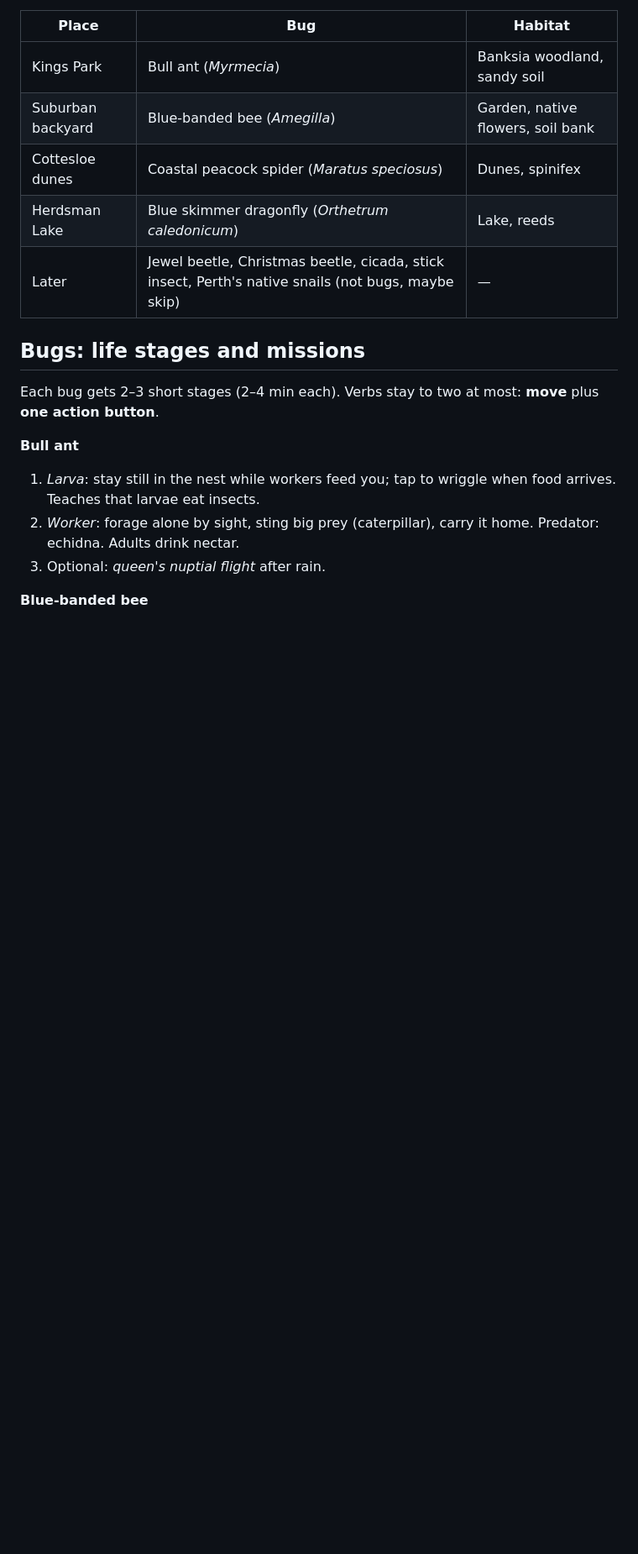
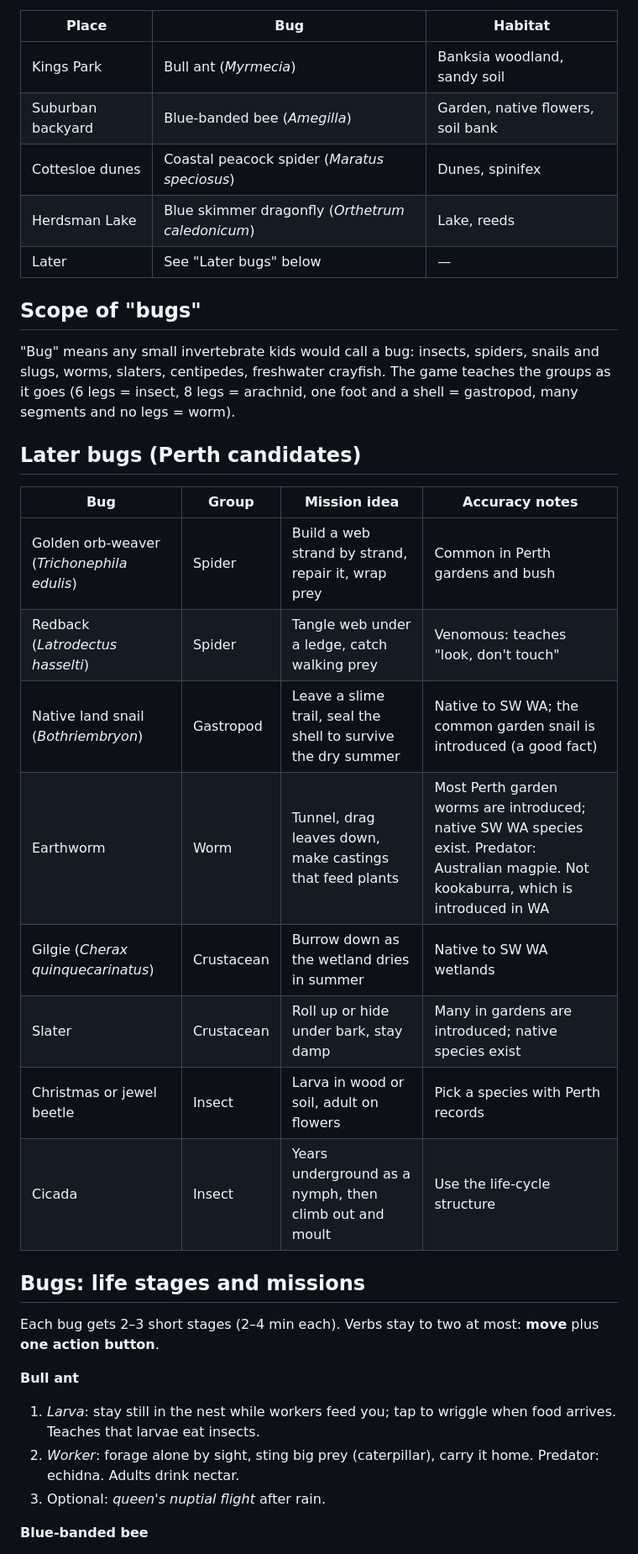
Before and after one commit to chaplinta/bugame, a Markdown page: docs/DESIGN.md, the part around the change. Shown at 84% size. Rendered like a GitHub page; blank space fills up the shorter version.

Commit message:
Widen scope to spiders, gastropods, worms and crustaceans
Co-Authored-By: Claude Opus 5.5 <noreply@anthropic.com>
Claude-Session: https://claude.ai/code/session_01KjUEWYcLM8MbDh27BcZTdb

```diff
--- a/docs/DESIGN.md
+++ b/docs/DESIGN.md
@@ -20,7 +20,22 @@ Stylised Perth: coast, river, Kings Park, a suburb, wetlands. Tap a location to
 | Suburban backyard | Blue-banded bee (*Amegilla*) | Garden, native flowers, soil bank |
 | Cottesloe dunes | Coastal peacock spider (*Maratus speciosus*) | Dunes, spinifex |
 | Herdsman Lake | Blue skimmer dragonfly (*Orthetrum caledonicum*) | Lake, reeds |
-| Later | Jewel beetle, Christmas beetle, cicada, stick insect, Perth's native snails (not bugs, maybe skip) | — |
+| Later | See "Later bugs" below | — |
+
+## Scope of "bugs"
+"Bug" means any small invertebrate kids would call a bug: insects, spiders, snails and slugs, worms, slaters, centipedes, freshwater crayfish. The game teaches the groups as it goes (6 legs = insect, 8 legs = arachnid, one foot and a shell = gastropod, many segments and no legs = worm).
+
+## Later bugs (Perth candidates)
+| Bug | Group | Mission idea | Accuracy notes |
+|---|---|---|---|
+| Golden orb-weaver (*Trichonephila edulis*) | Spider | Build a web strand by strand, repair it, wrap prey | Common in Perth gardens and bush |
+| Redback (*Latrodectus hasselti*) | Spider | Tangle web under a ledge, catch walking prey | Venomous: teaches "look, don't touch" |
+| Native land snail (*Bothriembryon*) | Gastropod | Leave a slime trail, seal the shell to survive the dry summer | Native to SW WA; the common garden snail is introduced (a good fact) |
+| Earthworm | Worm | Tunnel, drag leaves down, make castings that feed plants | Most Perth garden worms are introduced; native SW WA species exist. Predator: Australian magpie. Not kookaburra, which is introduced in WA |
+| Gilgie (*Cherax quinquecarinatus*) | Crustacean | Burrow down as the wetland dries in summer | Native to SW WA wetlands |
+| Slater | Crustacean | Roll up or hide under bark, stay damp | Many in gardens are introduced; native species exist |
+| Christmas or jewel beetle | Insect | Larva in wood or soil, adult on flowers | Pick a species with Perth records |
+| Cicada | Insect | Years underground as a nymph, then climb out and moult | Use the life-cycle structure |
 
 ## Bugs: life stages and missions
 Each bug gets 2–3 short stages (2–4 min each). Verbs stay to two at most: **move** plus **one action button**.
```
